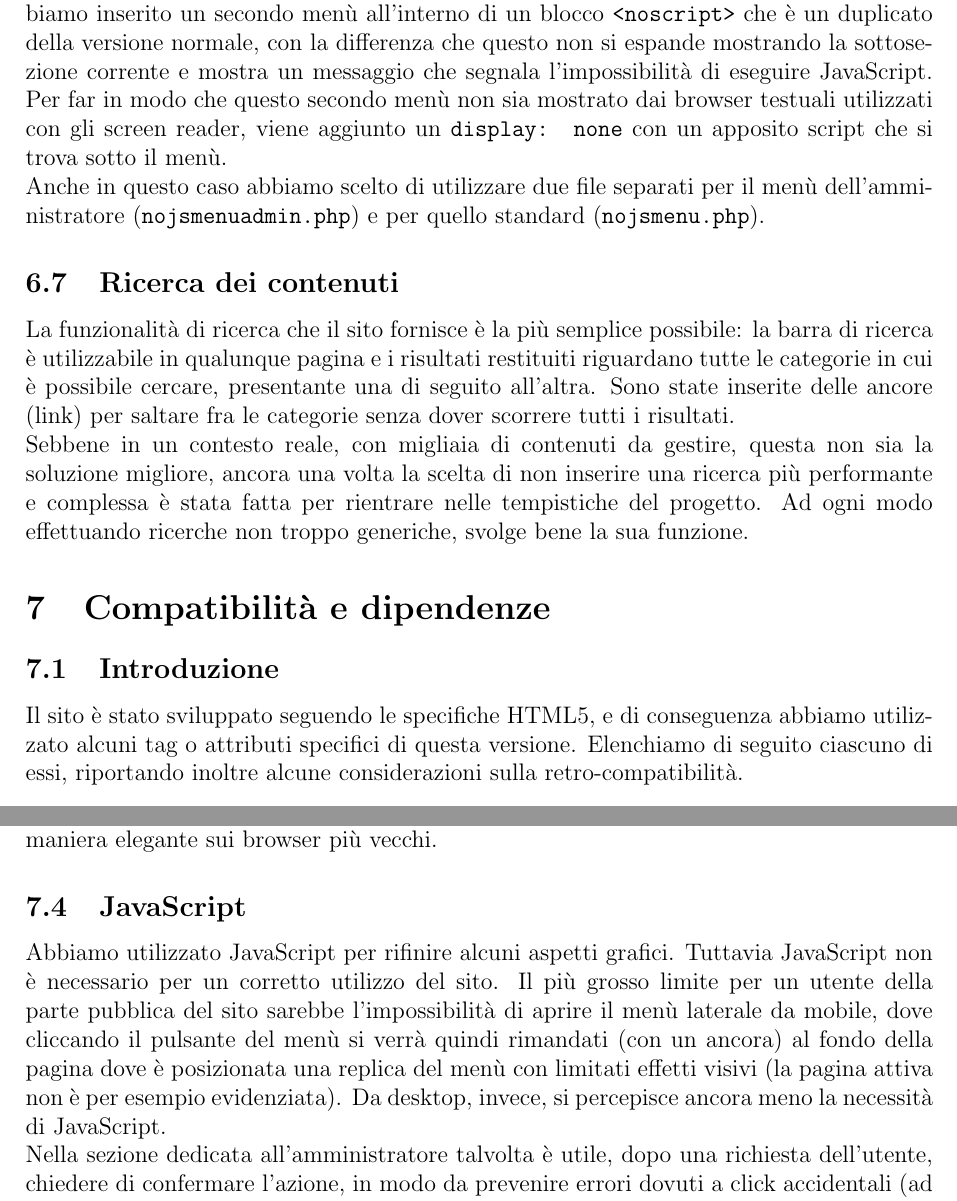
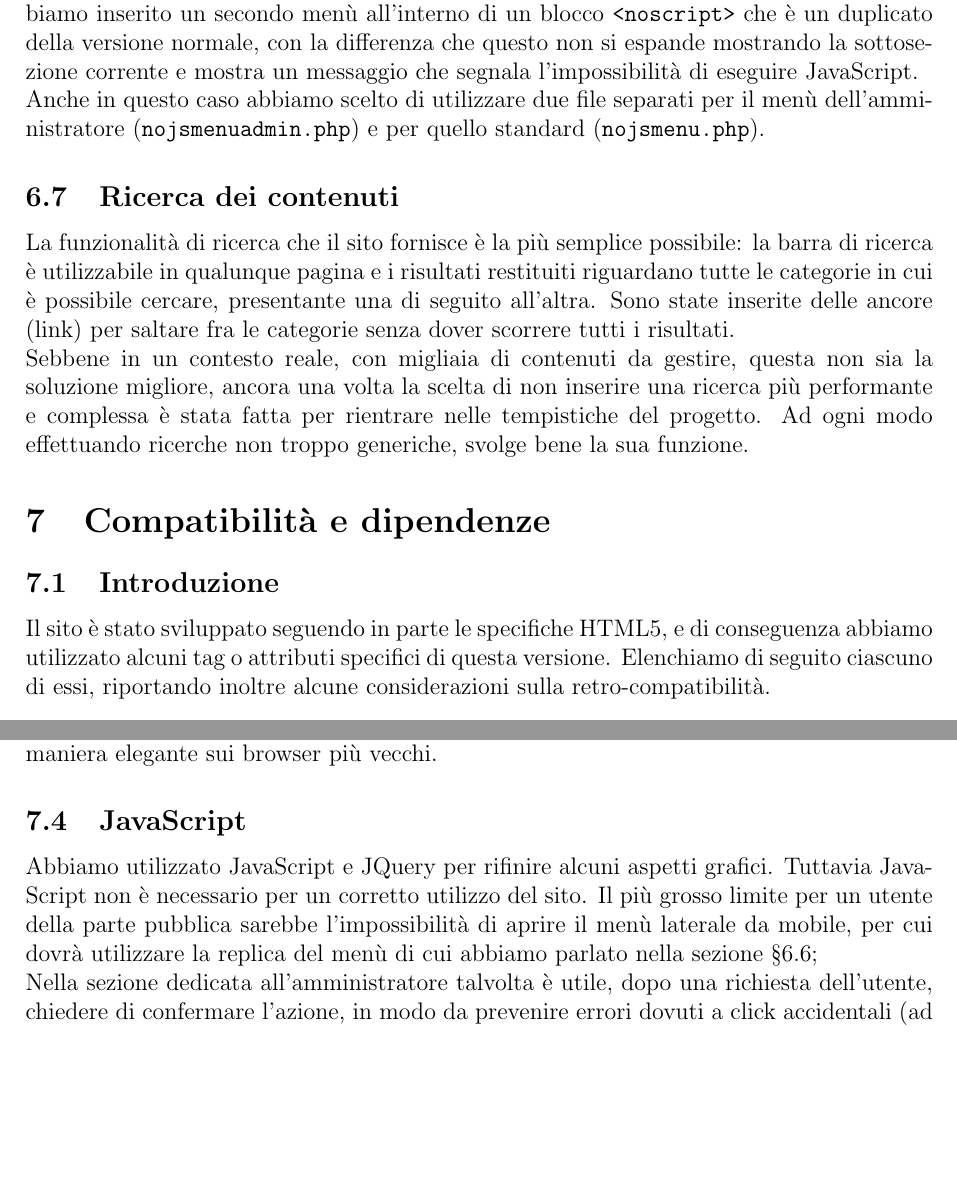
Before and after one commit to ALIENK9/DinoNet, a LaTeX document (Documentazione/Relazione/Relazione_Dino_Net.tex): two parts of pages 16 and 18 of 22, joined at a grey line, cut so that both start at the same text, the shorter picture padded with empty space. Compiled offline with pdfLaTeX.

Commit message:
piccole correzioni

```diff
--- a/Documentazione/Relazione/Relazione_Dino_Net.tex
+++ b/Documentazione/Relazione/Relazione_Dino_Net.tex
@@ -273,8 +273,8 @@
 	Le sottosezioni che espandono il menù laterale, di cui si è discussa la funzione nel paragrafo §\ref{ssec:menuusab}, sono realizzate come dei \code{<div>} e non come dei link. Questo perché se fossero realizzati come link non potrebbero essere cliccabili, rappresentando la pagina attiva, e dovrebbero essere disabilitati dal foglio di stile. In questo modo, tuttavia, resterebbero cliccabili da un browser testuale, creando confusione all'utente. Rappresentandoli come dei blocchi contenenti solo testo si risolve invece questo problema.\\
 	Resta però che per un browser utilizzato con uno screen reader, che non scarica il foglio di stile, risultano sempre cliccabili i collegamenti alle schede principali del menù, indipendentemente da quale sia la scheda attiva. Considerando il numero esiguo di voci del menù, non abbiamo previsto una soluzione, anche se si potrebbero disabilitare i link via JavaScript.
 
-	\subsection{Menù senza JavaScript}
-	Durante la navigazione da dispositivi con schermi di larghezza minore di 1024 pixel il menù laterale scompare e diventa visualizzabile solo premendo l'apposito pulsante sul lato destro delle pagine. Questa è una soluzione che richiede l'esecuzione di codice JavaScript.\\Per rendere possibile la navigazione anche a browser che non supportano JavaScript abbiamo inserito un secondo menù all'interno di un blocco \code{<noscript>} che è un duplicato della versione normale, con la differenza che questo non si espande mostrando la sottosezione corrente e mostra un messaggio che segnala l'impossibilità di eseguire JavaScript. Per far in modo che questo secondo menù non sia mostrato dai browser testuali utilizzati con gli screen reader, viene aggiunto un \code{display: none} con un apposito script che si trova sotto il menù.\\
+	\subsection{Menù senza JavaScript} \label{ssec:menusenzajs}
+	Durante la navigazione da dispositivi con schermi di larghezza minore di 1024 pixel il menù laterale scompare e diventa visualizzabile solo premendo l'apposito pulsante sul lato destro delle pagine. Questa è una soluzione che richiede l'esecuzione di codice JavaScript.\\Per rendere possibile la navigazione anche a browser che non supportano JavaScript abbiamo inserito un secondo menù all'interno di un blocco \code{<noscript>} che è un duplicato della versione normale, con la differenza che questo non si espande mostrando la sottosezione corrente e mostra un messaggio che segnala l'impossibilità di eseguire JavaScript.\\
 	Anche in questo caso abbiamo scelto di utilizzare due file separati per il menù dell'amministratore (\code{nojsmenuadmin.php}) e per quello standard (\code{nojsmenu.php}).
 
 	\subsection{Ricerca dei contenuti}
@@ -282,7 +282,7 @@
 
 	\section{Compatibilità e dipendenze}
 	\subsection{Introduzione}
-	Il sito è stato sviluppato seguendo le specifiche HTML5, e di conseguenza abbiamo utilizzato alcuni tag o attributi specifici di questa versione. Elenchiamo di seguito ciascuno di essi, riportando inoltre alcune considerazioni sulla retro-compatibilità.
+	Il sito è stato sviluppato seguendo in parte le specifiche HTML5, e di conseguenza abbiamo utilizzato alcuni tag o attributi specifici di questa versione. Elenchiamo di seguito ciascuno di essi, riportando inoltre alcune considerazioni sulla retro-compatibilità.
 
 	\subsection{Elementi HTML5 utilizzati}
 	\begin{itemize}
@@ -311,7 +312,7 @@
 	\noindent Si noti che alcune proprietà di minimo impatto sull'usabilità e sulla grafica del sito (ex: \code{filter: invert}) non sono garantite per i browser più datati (principalmente Internet Explorer di versione inferiore alla 10). Si garantisce comunque che il sito degradi in maniera elegante sui browser più vecchi.
 
 	\subsection{JavaScript}
-	Abbiamo utilizzato JavaScript per rifinire alcuni aspetti grafici. Tuttavia JavaScript non è necessario per un corretto utilizzo del sito. Il più grosso limite per un utente della parte pubblica del sito sarebbe l'impossibilità di aprire il menù laterale da mobile, dove cliccando il pulsante del menù si verrà quindi rimandati (con un ancora) al fondo della pagina dove è posizionata una replica del menù con limitati effetti visivi (la pagina attiva non è per esempio evidenziata). Da desktop, invece, si percepisce ancora meno la necessità di JavaScript.\\
+	Abbiamo utilizzato JavaScript e JQuery per rifinire alcuni aspetti grafici. Tuttavia JavaScript non è necessario per un corretto utilizzo del sito. Il più grosso limite per un utente della parte pubblica sarebbe l'impossibilità di aprire il menù laterale da mobile, per cui dovrà utilizzare la replica del menù di cui abbiamo parlato nella sezione §\ref{ssec:menusenzajs};\\
 	Nella sezione dedicata all'amministratore talvolta è utile, dopo una richiesta dell'utente, chiedere di confermare l'azione, in modo da prevenire errori dovuti a click accidentali (ad esempio se ha chiesto di eliminare un account o un articolo). Per fare questo utilizziamo degli \textit{alert box}, richiamati con la funzione \code{alert()} di JavaScript. Nel caso l'esecuzione di script sia disabilitata, semplicemente non verrà chiesta tale conferma.
 
 	\newpage
```
Also changed, not shown: Documentazione/Relazione/Relazione_Dino_Net.tex (1 more changed lines).
